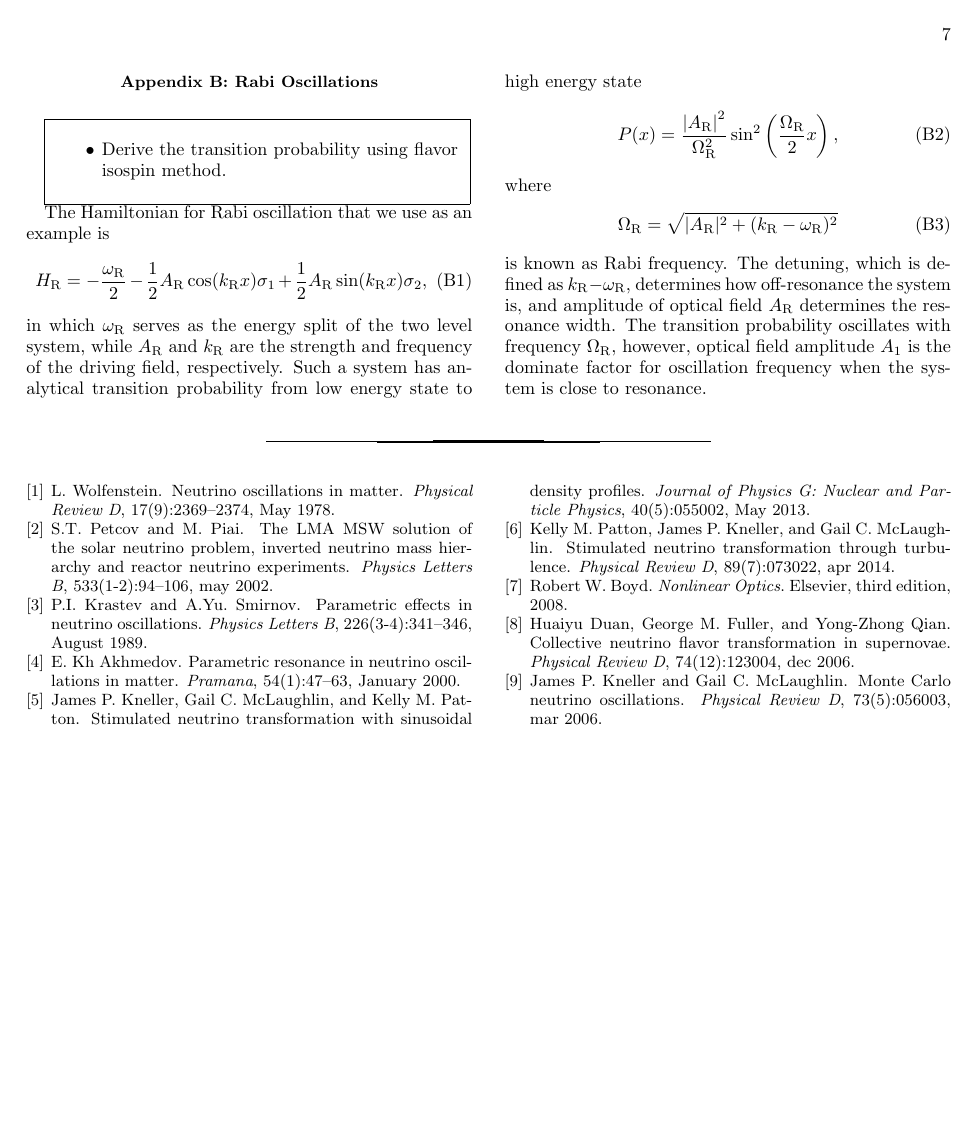
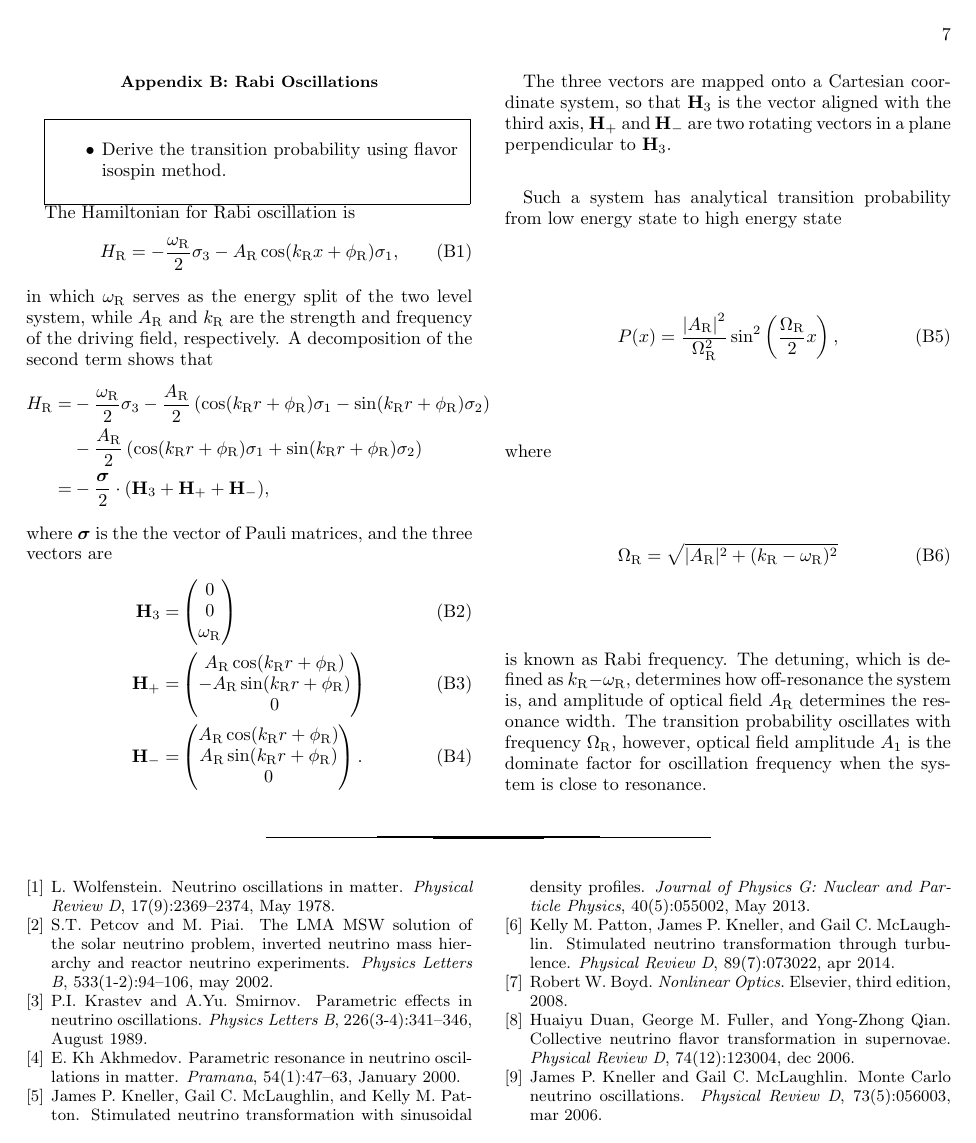
Before and after one commit to emptymalei/rabi-neutrino-oscillations, a LaTeX paper (main.tex): page 7 of 7. Compiled offline with pdfLaTeX.

Commit message:
added very little about rabi oscillations

```diff
--- a/main.tex
+++ b/main.tex
@@ -639,11 +639,37 @@ The first author would like to thank J. Kneller and K. Patton for their help dur
 }
 
 
-The Hamiltonian for Rabi oscillation that we use as an example is
+The Hamiltonian for Rabi oscillation is
 \begin{equation}
-    H_{\mathrm R} = - \frac{\omega_{\mathrm R}}{2} - \frac{1}{2}A_{\mathrm{R}} \cos (k_{\mathrm{R}} x) \sigma_1 + \frac{1}{2} A_{\mathrm{R}} \sin (k_{\mathrm{R}} x) \sigma_2,\label{rabi-oscillation-single-perturbation}
+    H_{\mathrm R} = - \frac{\omega_{\mathrm R}}{2} \sigma_3 - A_{\mathrm{R}} \cos (k_{\mathrm{R}} x + \phi_{\mathrm{R}}) \sigma_1,
+    \label{rabi-oscillation-single-perturbation}
 \end{equation}
-in which $\omega_{\mathrm R}$ serves as the energy split of the two level system, while $A_{\mathrm{R}}$ and $k_{\mathrm{R}}$ are the strength and frequency of the driving field, respectively. Such a system has analytical transition probability from low energy state to high energy state
+in which $\omega_{\mathrm R}$ serves as the energy split of the two level system, while $A_{\mathrm{R}}$ and $k_{\mathrm{R}}$ are the strength and frequency of the driving field, respectively. A decomposition of the second term shows that
+\begin{align*}
+H_{\mathrm R} =& -\frac{\omega_{\mathrm R}}{2}\sigma_3 - \frac{A_{\mathrm{R}} }{2}  \left( \cos(k_{\mathrm{R}}r+\phi_{\mathrm{R}})\sigma_1  - \sin(k_{\mathrm{R}}r+\phi_{\mathrm{R}}) \sigma_2 \right) \nonumber \\
+&- \frac{A_{\mathrm{R}} }{2}  \left( \cos(k_{\mathrm{R}}r+\phi_{\mathrm{R}})\sigma_1 + \sin(k_{\mathrm{R}}r+\phi_{\mathrm{R}}) \sigma_2 \right) \\
+=& - \frac{\boldsymbol{\sigma}}{2} \cdot (\mathbf{H}_3 + \mathbf{H}_+ + \mathbf{H}_- ) ,
+\end{align*}
+where $\boldsymbol{\sigma}$ is the the vector of Pauli matrices, and the three vectors are
+\begin{align}
+    \mathbf{H}_3 = & \begin{pmatrix}
+    0 \\ 0 \\ \omega_{\mathrm R}
+    \end{pmatrix} \\
+    \mathbf{H}_+ = & \begin{pmatrix}
+    A_{\mathrm{R}} \cos(k_{\mathrm{R}}r+\phi_{\mathrm{R}}) \\
+    - A_{\mathrm{R}} \sin(k_{\mathrm{R}}r+\phi_{\mathrm{R}}) \\
+    0
+    \end{pmatrix} \\
+    \mathbf{H}_- = & \begin{pmatrix}
+    A_{\mathrm{R}} \cos(k_{\mathrm{R}}r+\phi_{\mathrm{R}}) \\
+    A_{\mathrm{R}} \sin(k_{\mathrm{R}}r+\phi_{\mathrm{R}})  \\
+    0
+    \end{pmatrix}.
+\end{align}
+
+The three vectors are mapped onto a Cartesian coordinate system, so that $\mathbf{H}_3$ is the vector aligned with the third axis, $\mathbf{H}_+$ and $\mathbf{H}_-$ are two rotating vectors in a plane perpendicular to $\mathbf{H}_3$.
+
+Such a system has analytical transition probability from low energy state to high energy state
 \begin{equation}
     P(x) = \frac{\left \lvert A_{\mathrm{R}} \right \rvert ^2}{ \Omega_{\mathrm R}^2 } \sin^2 \left( \frac{\Omega_{\mathrm R}}{2} x \right),
     \label{rabi-system-hamiltonian}
```
